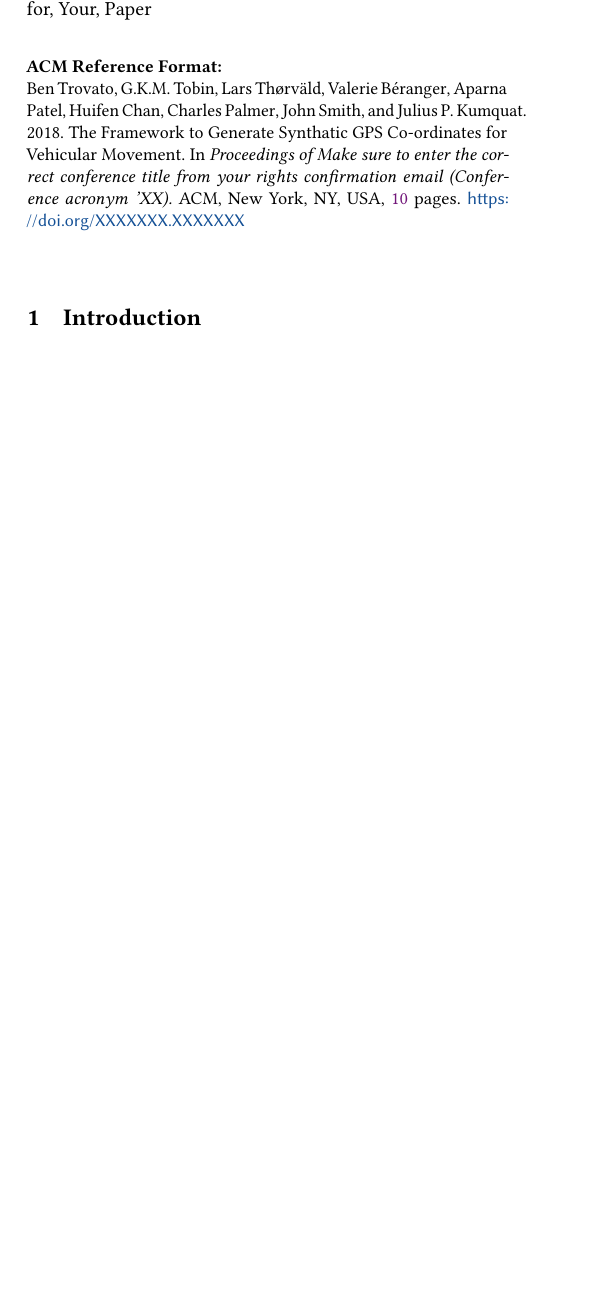
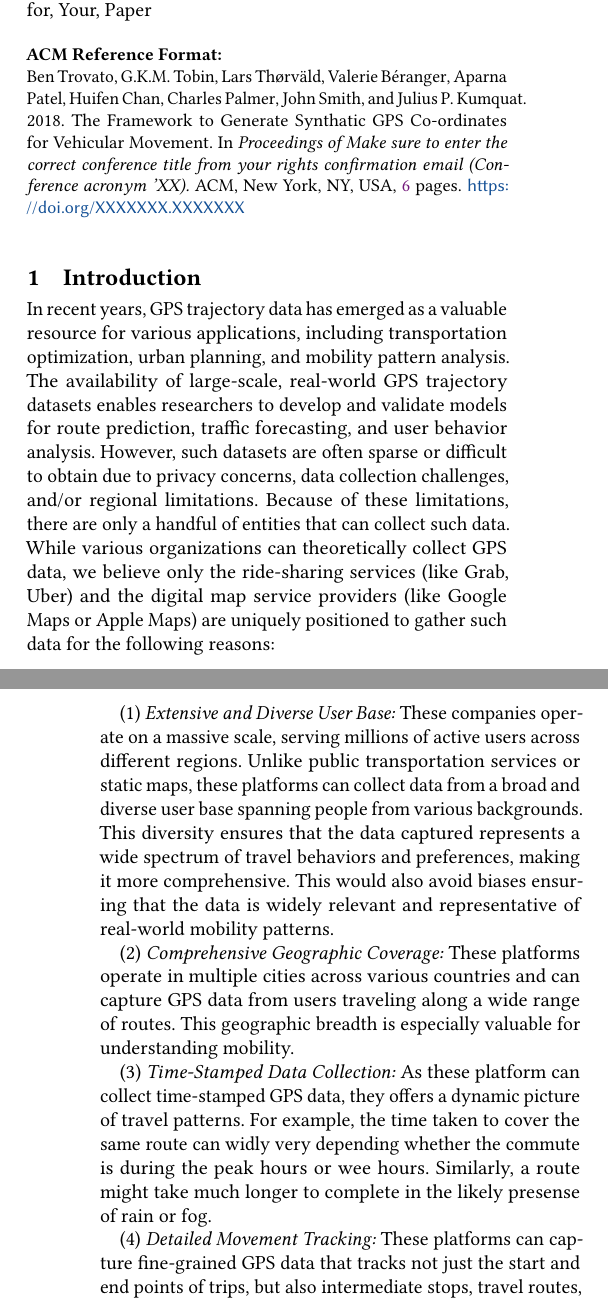
Before and after one commit to Ayushman-Saha/map_matching_research, a LaTeX paper (Draft/main.tex, which reads Draft/references.bib): part of one column of page 1 of 10 before the commit and two parts of the columns of pages 1 and 2 of 6 after it, the two joined at a grey line, cut so that both start at the same text, the shorter picture padded with empty space. Compiled offline with pdfLaTeX.

Commit message:
Added first chuck of text to connect our work with previous one.

```diff
--- a/Draft/main.tex
+++ b/Draft/main.tex
@@ -281,3 +281,46 @@ attributes.
 \maketitle
 
 \section{Introduction}
+In recent years, GPS trajectory data has emerged as a valuable
+resource for various applications,
+including transportation optimization,
+urban planning, and mobility pattern analysis.
+The availability of large-scale, real-world GPS trajectory datasets enables
+researchers to develop and validate models for route prediction,
+traffic forecasting, and user behavior analysis.
+However, such datasets are often sparse or difficult
+to obtain due to privacy concerns, data collection challenges, and/or regional limitations.
+Because of these limitations, there are only a handful of entities
+that can collect such data.
+While various organizations can theoretically collect GPS data,
+we believe only the ride-sharing services (like Grab, Uber)
+and the digital map service providers (like Google Maps or Apple Maps)
+are uniquely positioned to gather such data
+for the following reasons:
+
+(1) \emph{Extensive and Diverse User Base:}
+These companies operate on a massive scale, serving millions of active users across different regions.
+Unlike public transportation services or static maps,
+these platforms can collect data from a broad and diverse user base
+spanning people from various backgrounds.
+This diversity ensures that the data captured represents a wide spectrum of
+travel behaviors and preferences, making it more comprehensive.
+This would also avoid biases ensuring that the data is widely relevant and representative of real-world mobility patterns.
+
+(2) \emph{Comprehensive Geographic Coverage:}
+These platforms operate in multiple cities across various countries and
+can capture GPS data from users traveling along a wide range of routes.
+This geographic breadth is especially valuable for understanding
+mobility.
+
+(3) \emph{Time-Stamped Data Collection:}
+As these platform can collect time-stamped GPS data,
+they offers a dynamic picture of travel patterns.
+For example, the time taken to cover the same route
+can widly very depending whether the commute is during
+the peak hours or wee hours.
+Similarly, a route might take much longer to complete
+in the likely presense of rain or fog.
+
+(4) \emph{Detailed Movement Tracking:}
+These platforms can capture fine-grained GPS data that tracks not just the start and end points of trips, but also intermediate stops, travel routes, and patterns of movement.
@@ -283,0 +359 @@ attributes.
+Our primary contribution in this paper is the development of a novel methodology for generating synthetic GPS trajectories that resemble the movement patterns observed in India.
--- a/Draft/references.bib
+++ b/Draft/references.bib
@@ -0,0 +22 @@
+  year         = {2020},
```
Also changed, not shown: Draft/main.tex (56 more changed lines), Draft/references.bib (27 more changed lines).
